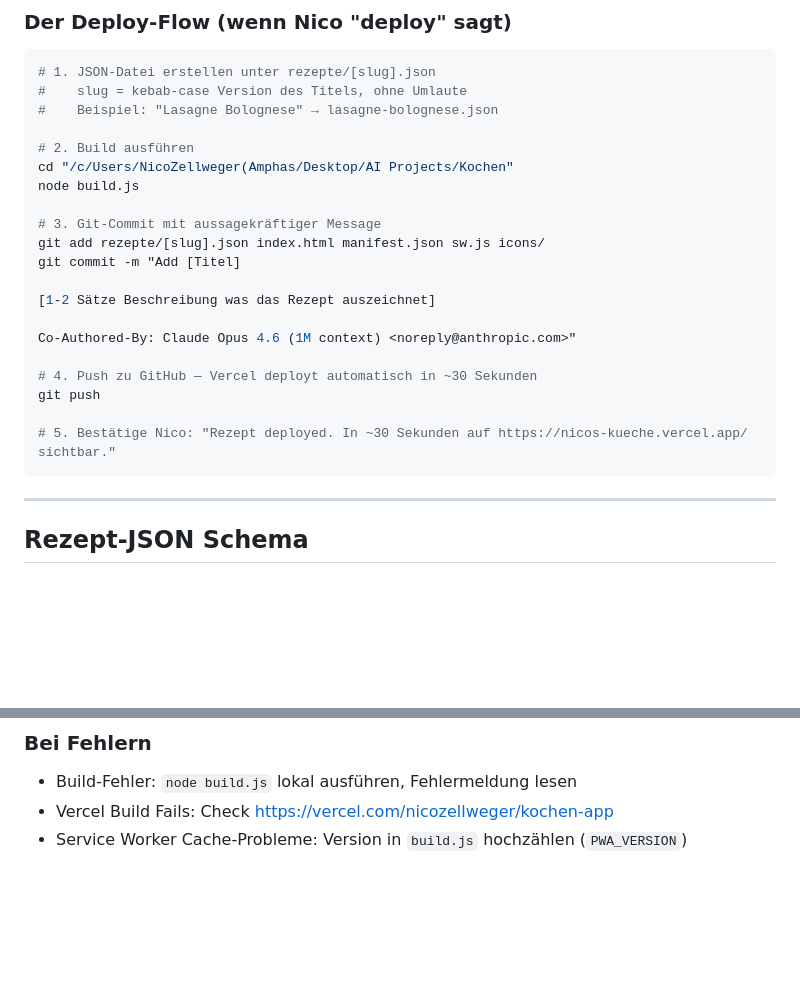
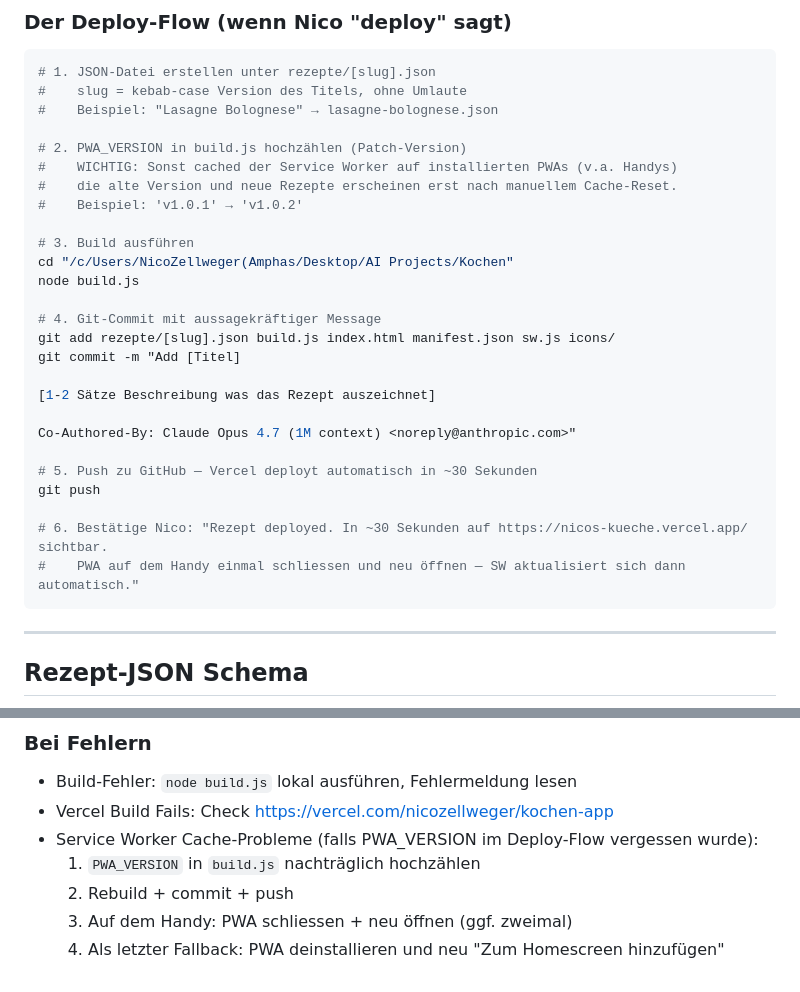
Before and after one commit to nicozellweger/kochen-app, a Markdown page: CLAUDE.md, 2 parts joined by grey strips. GitHub-like rendering; blank space fills up the shorter version.

Commit message:
Update CLAUDE.md: PWA_VERSION bump als Pflicht-Schritt im Deploy-Flow
Neuer Schritt 2 im Deploy-Flow (PWA_VERSION hochzählen), damit installierte PWAs auf dem Handy neue Rezepte sofort sehen und nicht den gecachten alten Stand behalten. Fehler-Sektion als Fallback neu formuliert.

Co-Authored-By: Claude Opus 4.7 (1M context) <noreply@anthropic.com>

````diff
--- a/CLAUDE.md
+++ b/CLAUDE.md
@@ -41,22 +41,28 @@ Kochen/
 #    slug = kebab-case Version des Titels, ohne Umlaute
 #    Beispiel: "Lasagne Bolognese" → lasagne-bolognese.json
 
-# 2. Build ausführen
+# 2. PWA_VERSION in build.js hochzählen (Patch-Version)
+#    WICHTIG: Sonst cached der Service Worker auf installierten PWAs (v.a. Handys)
+#    die alte Version und neue Rezepte erscheinen erst nach manuellem Cache-Reset.
+#    Beispiel: 'v1.0.1' → 'v1.0.2'
+
+# 3. Build ausführen
 cd "/c/Users/NicoZellweger(Amphas/Desktop/AI Projects/Kochen"
 node build.js
 
-# 3. Git-Commit mit aussagekräftiger Message
-git add rezepte/[slug].json index.html manifest.json sw.js icons/
+# 4. Git-Commit mit aussagekräftiger Message
+git add rezepte/[slug].json build.js index.html manifest.json sw.js icons/
 git commit -m "Add [Titel]
 
 [1-2 Sätze Beschreibung was das Rezept auszeichnet]
 
-Co-Authored-By: Claude Opus 4.6 (1M context) <noreply@anthropic.com>"
+Co-Authored-By: Claude Opus 4.7 (1M context) <noreply@anthropic.com>"
 
-# 4. Push zu GitHub — Vercel deployt automatisch in ~30 Sekunden
+# 5. Push zu GitHub — Vercel deployt automatisch in ~30 Sekunden
 git push
 
-# 5. Bestätige Nico: "Rezept deployed. In ~30 Sekunden auf https://nicos-kueche.vercel.app/ sichtbar."
+# 6. Bestätige Nico: "Rezept deployed. In ~30 Sekunden auf https://nicos-kueche.vercel.app/ sichtbar.
+#    PWA auf dem Handy einmal schliessen und neu öffnen — SW aktualisiert sich dann automatisch."
 ```
 
 ---
@@ -206,4 +212,8 @@ Wenn sich das JSON-Schema ändert (neue Felder, neue Kategorien etc.), muss:
 ### Bei Fehlern
 - Build-Fehler: `node build.js` lokal ausführen, Fehlermeldung lesen
 - Vercel Build Fails: Check https://vercel.com/nicozellweger/kochen-app
-- Service Worker Cache-Probleme: Version in `build.js` hochzählen (`PWA_VERSION`)
+- Service Worker Cache-Probleme (falls PWA_VERSION im Deploy-Flow vergessen wurde):
+  1. `PWA_VERSION` in `build.js` nachträglich hochzählen
+  2. Rebuild + commit + push
+  3. Auf dem Handy: PWA schliessen + neu öffnen (ggf. zweimal)
+  4. Als letzter Fallback: PWA deinstallieren und neu "Zum Homescreen hinzufügen"
````
